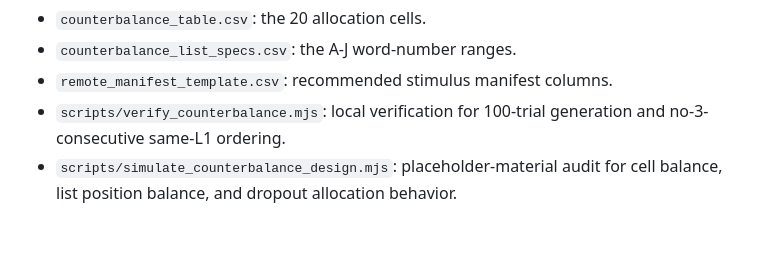
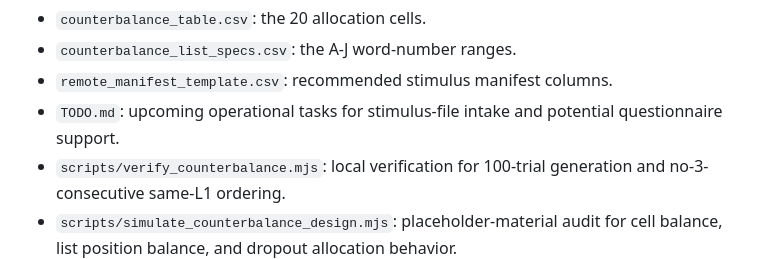
Before and after one commit to Ryuya-dot-com/AccentednessComprehensibility, a Markdown page: README.md, the part around the change. Rendered like a GitHub page; blank space fills up the shorter version.

Commit message:
Add project TODOs

```diff
--- a/README.md
+++ b/README.md
@@ -165,6 +165,7 @@ Counterbalance reference files:
 - `counterbalance_table.csv`: the 20 allocation cells.
 - `counterbalance_list_specs.csv`: the A-J word-number ranges.
 - `remote_manifest_template.csv`: recommended stimulus manifest columns.
+- `TODO.md`: upcoming operational tasks for stimulus-file intake and potential questionnaire support.
 - `scripts/verify_counterbalance.mjs`: local verification for 100-trial generation and no-3-consecutive same-L1 ordering.
 - `scripts/simulate_counterbalance_design.mjs`: placeholder-material audit for cell balance, list position balance, and dropout allocation behavior.
 - `EXPERIMENTAL_DESIGN_REVIEW.md`: reviewer-facing design specification, risk register, and final-stimulus checklist.
```
Also changed, not shown: TODO.md (added, +16 -0 lines).
